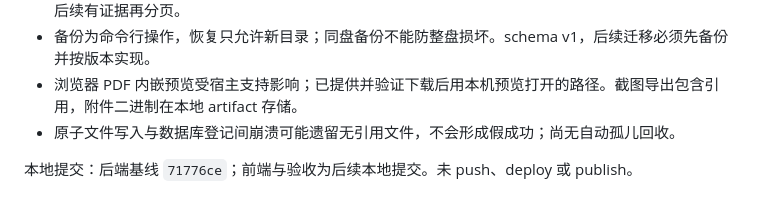
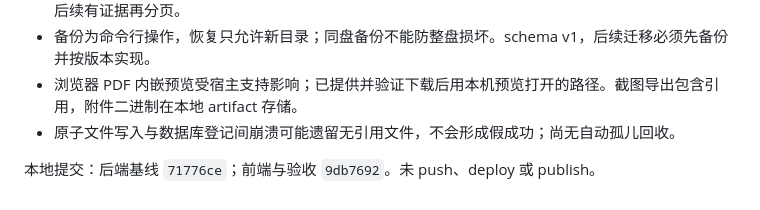
Before and after one commit to frog-716/Career, a Markdown page: docs/execution/STATUS.md, the part around the change. GitHub-like rendering.

Commit message:
Record MVP delivery commits and remaining provider gate

```diff
--- a/docs/execution/STATUS.md
+++ b/docs/execution/STATUS.md
@@ -33,4 +33,4 @@
 - 浏览器 PDF 内嵌预览受宿主支持影响；已提供并验证下载后用本机预览打开的路径。截图导出包含引用，附件二进制在本地 artifact 存储。
 - 原子文件写入与数据库登记间崩溃可能遗留无引用文件，不会形成假成功；尚无自动孤儿回收。
 
-本地提交：后端基线 `71776ce`；前端与验收为后续本地提交。未 push、deploy 或 publish。
+本地提交：后端基线 `71776ce`；前端与验收 `9db7692`。未 push、deploy 或 publish。
```
